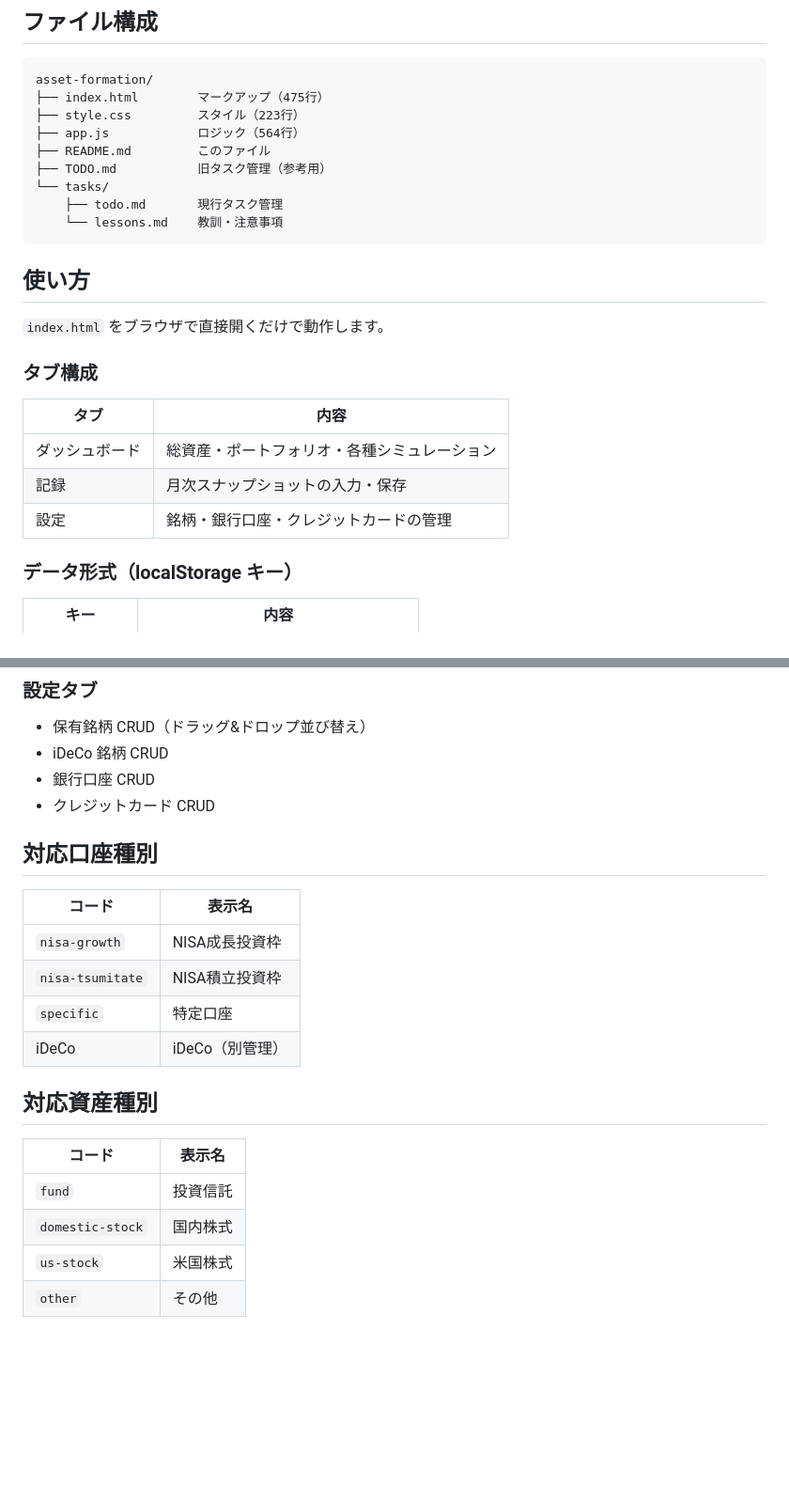
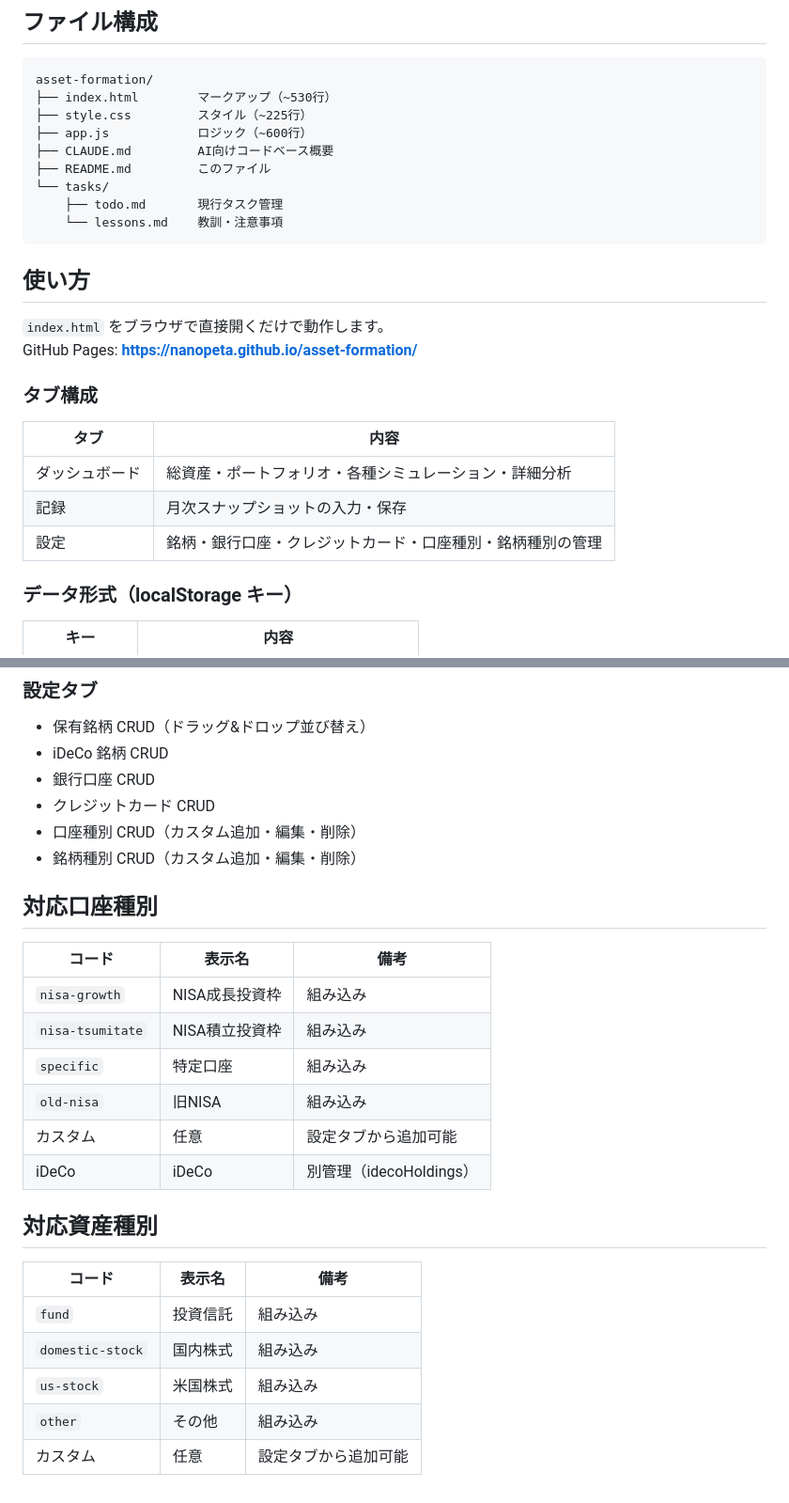
Before and after one commit to nanopeta/asset-formation, a Markdown page: README.md, 2 parts joined by grey strips. Shown at 94% size. GitHub-like rendering; blank space fills up the shorter version.

Commit message:
docs: README・lessons・todo を最新状態に更新

````diff
--- a/README.md
+++ b/README.md
@@ -14,11 +14,11 @@
 
 ```
 asset-formation/
-├── index.html        マークアップ（475行）
-├── style.css         スタイル（223行）
-├── app.js            ロジック（564行）
+├── index.html        マークアップ（~530行）
+├── style.css         スタイル（~225行）
+├── app.js            ロジック（~600行）
+├── CLAUDE.md         AI向けコードベース概要
 ├── README.md         このファイル
-├── TODO.md           旧タスク管理（参考用）
 └── tasks/
     ├── todo.md       現行タスク管理
     └── lessons.md    教訓・注意事項
@@ -27,14 +27,15 @@ asset-formation/
 ## 使い方
 
 `index.html` をブラウザで直接開くだけで動作します。
+GitHub Pages: **https://nanopeta.github.io/asset-formation/**
 
 ### タブ構成
 
 | タブ | 内容 |
 |------|------|
-| ダッシュボード | 総資産・ポートフォリオ・各種シミュレーション |
+| ダッシュボード | 総資産・ポートフォリオ・各種シミュレーション・詳細分析 |
 | 記録 | 月次スナップショットの入力・保存 |
-| 設定 | 銘柄・銀行口座・クレジットカードの管理 |
+| 設定 | 銘柄・銀行口座・クレジットカード・口座種別・銘柄種別の管理 |
 
 ### データ形式（localStorage キー）
 
@@ -74,21 +76,26 @@ asset-formation/
 - iDeCo 銘柄 CRUD
 - 銀行口座 CRUD
 - クレジットカード CRUD
+- 口座種別 CRUD（カスタム追加・編集・削除）
+- 銘柄種別 CRUD（カスタム追加・編集・削除）
 
 ## 対応口座種別
 
-| コード | 表示名 |
-|--------|--------|
-| `nisa-growth` | NISA成長投資枠 |
-| `nisa-tsumitate` | NISA積立投資枠 |
-| `specific` | 特定口座 |
-| iDeCo | iDeCo（別管理） |
+| コード | 表示名 | 備考 |
+|--------|--------|------|
+| `nisa-growth` | NISA成長投資枠 | 組み込み |
+| `nisa-tsumitate` | NISA積立投資枠 | 組み込み |
+| `specific` | 特定口座 | 組み込み |
+| `old-nisa` | 旧NISA | 組み込み |
+| カスタム | 任意 | 設定タブから追加可能 |
+| iDeCo | iDeCo | 別管理（idecoHoldings） |
 
 ## 対応資産種別
 
-| コード | 表示名 |
-|--------|--------|
-| `fund` | 投資信託 |
-| `domestic-stock` | 国内株式 |
-| `us-stock` | 米国株式 |
-| `other` | その他 |
+| コード | 表示名 | 備考 |
+|--------|--------|------|
+| `fund` | 投資信託 | 組み込み |
+| `domestic-stock` | 国内株式 | 組み込み |
+| `us-stock` | 米国株式 | 組み込み |
+| `other` | その他 | 組み込み |
+| カスタム | 任意 | 設定タブから追加可能 |
````
Also changed, not shown: other parts of README.md (+3 -2 lines), tasks/lessons.md (+25 -4 lines).
